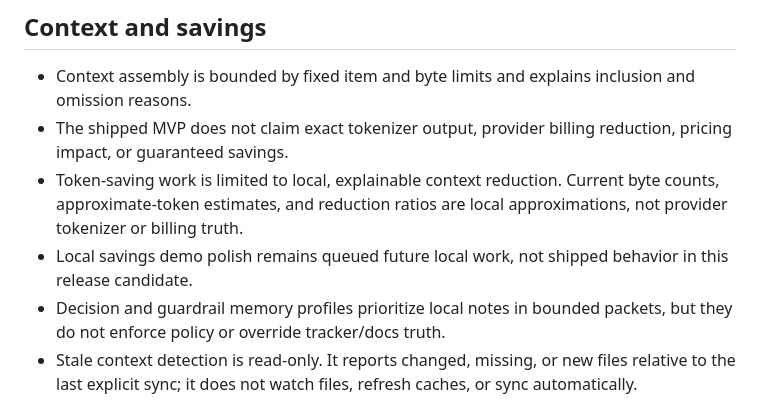
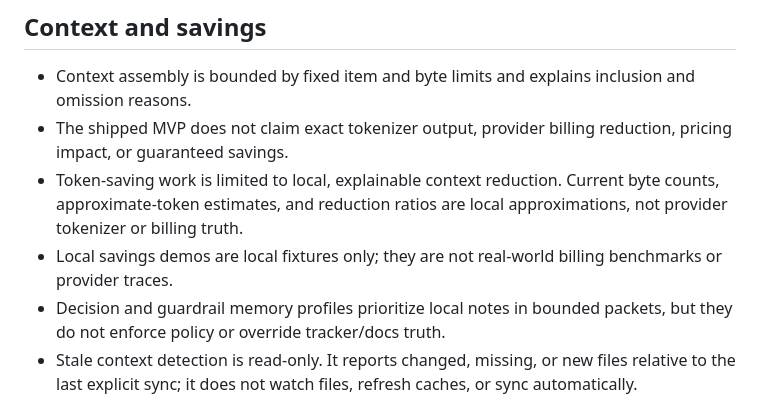
Before and after one commit to quotarelay/quotarelay, a Markdown page: docs/KNOWN_LIMITATIONS.md, the part around the change. Drawn GitHub-style.

```diff
--- a/docs/KNOWN_LIMITATIONS.md
+++ b/docs/KNOWN_LIMITATIONS.md
@@ -22,7 +22,7 @@ This page describes current local MVP boundaries. It is not a roadmap promise an
 - Context assembly is bounded by fixed item and byte limits and explains inclusion and omission reasons.
 - The shipped MVP does not claim exact tokenizer output, provider billing reduction, pricing impact, or guaranteed savings.
 - Token-saving work is limited to local, explainable context reduction. Current byte counts, approximate-token estimates, and reduction ratios are local approximations, not provider tokenizer or billing truth.
-- Local savings demo polish remains queued future local work, not shipped behavior in this release candidate.
+- Local savings demos are local fixtures only; they are not real-world billing benchmarks or provider traces.
 - Decision and guardrail memory profiles prioritize local notes in bounded packets, but they do not enforce policy or override tracker/docs truth.
 - Stale context detection is read-only. It reports changed, missing, or new files relative to the last explicit sync; it does not watch files, refresh caches, or sync automatically.
 
```
Also changed, not shown: docs/TRUTH_MATRIX.md (+3 -5 lines).
